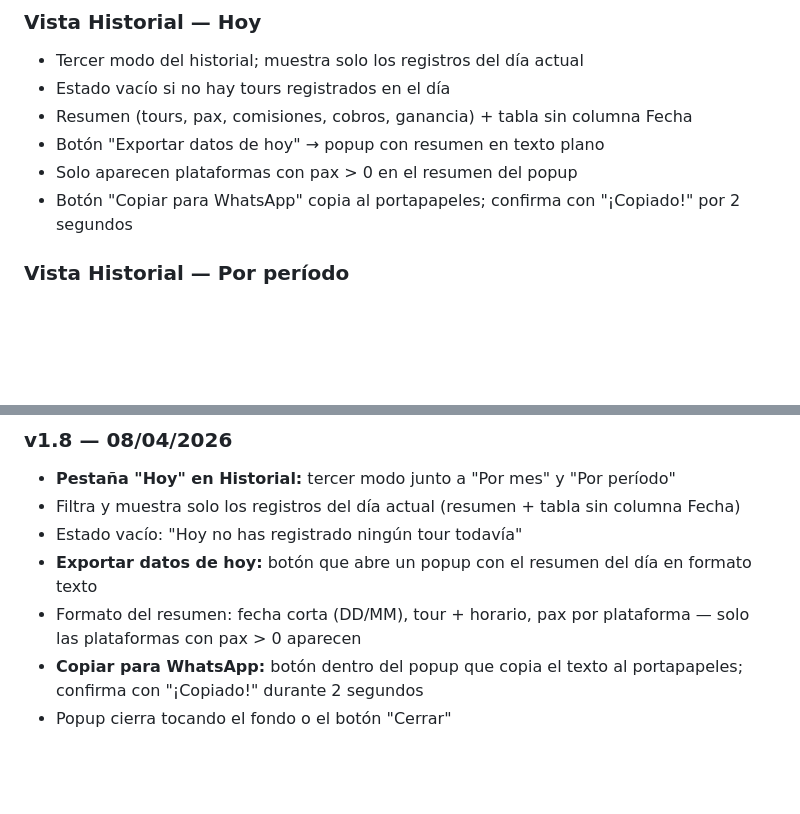
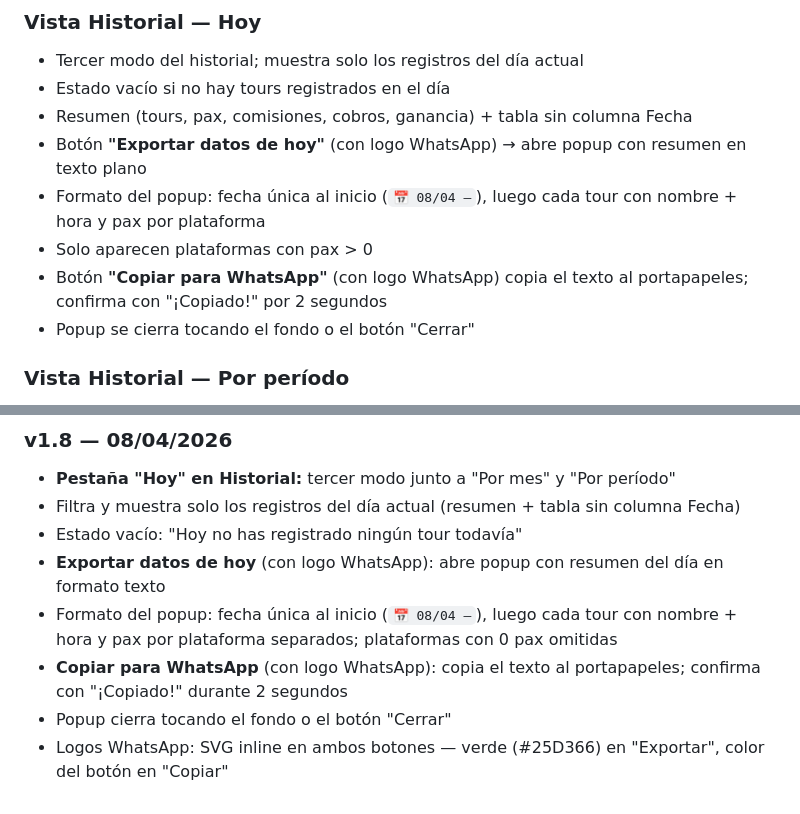
Before and after one commit to morgantin29-bit/app-comisiones-itaka, a Markdown page: CLAUDE.md, 2 parts joined by grey strips. Drawn GitHub-style; blank space fills up the shorter version.

Commit message:
docs: actualizar CLAUDE.md con estado v1.8 completo
Co-Authored-By: Claude Sonnet 4.6 <noreply@anthropic.com>

```diff
--- a/CLAUDE.md
+++ b/CLAUDE.md
@@ -137,9 +137,11 @@ Cada entrada tiene: nombre del tour + hora. En el dropdown de Registro se muestr
 - Tercer modo del historial; muestra solo los registros del día actual
 - Estado vacío si no hay tours registrados en el día
 - Resumen (tours, pax, comisiones, cobros, ganancia) + tabla sin columna Fecha
-- Botón "Exportar datos de hoy" → popup con resumen en texto plano
-- Solo aparecen plataformas con pax > 0 en el resumen del popup
-- Botón "Copiar para WhatsApp" copia al portapapeles; confirma con "¡Copiado!" por 2 segundos
+- Botón **"Exportar datos de hoy"** (con logo WhatsApp) → abre popup con resumen en texto plano
+- Formato del popup: fecha única al inicio (`📅 08/04 —`), luego cada tour con nombre + hora y pax por plataforma
+- Solo aparecen plataformas con pax > 0
+- Botón **"Copiar para WhatsApp"** (con logo WhatsApp) copia el texto al portapapeles; confirma con "¡Copiado!" por 2 segundos
+- Popup se cierra tocando el fondo o el botón "Cerrar"
 
 ### Vista Historial — Por período
 - Filtro libre por rango de fechas
@@ -276,7 +278,8 @@ Gris (conectando) → Naranja (guardando) → Verde (sincronizado) → Rojo (sin
 - **Pestaña "Hoy" en Historial:** tercer modo junto a "Por mes" y "Por período"
 - Filtra y muestra solo los registros del día actual (resumen + tabla sin columna Fecha)
 - Estado vacío: "Hoy no has registrado ningún tour todavía"
-- **Exportar datos de hoy:** botón que abre un popup con el resumen del día en formato texto
-- Formato del resumen: fecha corta (DD/MM), tour + horario, pax por plataforma — solo las plataformas con pax > 0 aparecen
-- **Copiar para WhatsApp:** botón dentro del popup que copia el texto al portapapeles; confirma con "¡Copiado!" durante 2 segundos
+- **Exportar datos de hoy** (con logo WhatsApp): abre popup con resumen del día en formato texto
+- Formato del popup: fecha única al inicio (`📅 08/04 —`), luego cada tour con nombre + hora y pax por plataforma separados; plataformas con 0 pax omitidas
+- **Copiar para WhatsApp** (con logo WhatsApp): copia el texto al portapapeles; confirma con "¡Copiado!" durante 2 segundos
 - Popup cierra tocando el fondo o el botón "Cerrar"
+- Logos WhatsApp: SVG inline en ambos botones — verde (#25D366) en "Exportar", color del botón en "Copiar"
```
